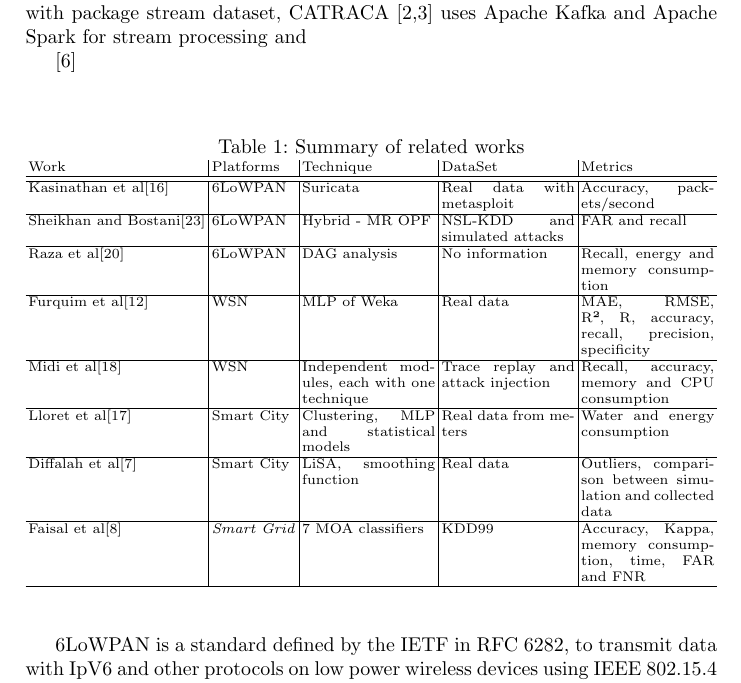
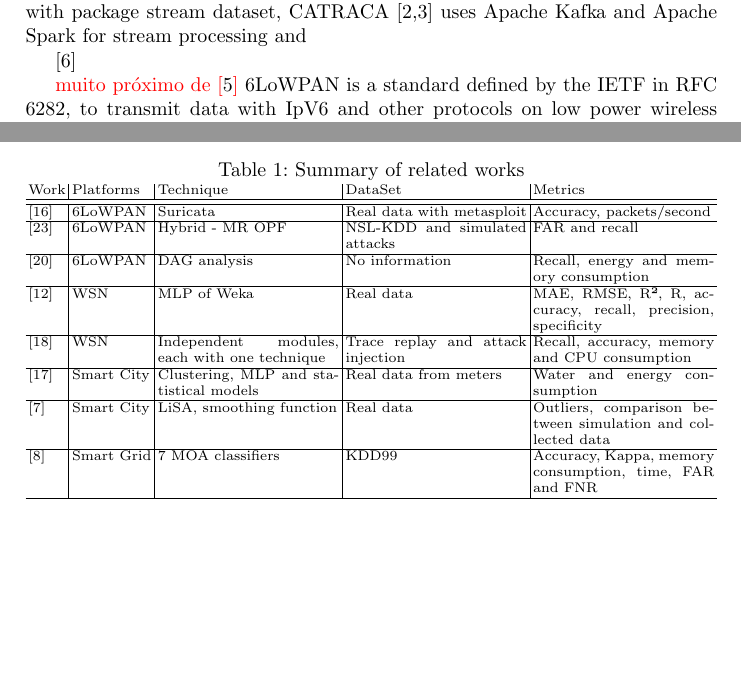
Before and after one commit to luis-puhl/minas-MPI-ICCSA-2021, a LaTeX paper (00.main-ICCSA.tex, which reads 02.related.tex): part of page 3 of 18 before the commit and two parts of pages 3 and 4 of 19 after it, the two joined at a grey line, cut so that both start at the same text, the shorter picture padded with empty space. Compiled offline with pdfLaTeX.

Commit message:
Minor intro/related revision

```diff
--- a/00.main-ICCSA.tex
+++ b/00.main-ICCSA.tex
@@ -1,5 +1,4 @@
 \documentclass[runningheads]{lib/llncs}
-\usepackage{graphicx}
 \usepackage[english]{babel}
 \usepackage[utf8]{inputenc}
 \usepackage{xspace}
@@ -8,7 +7,7 @@
 \usepackage{algorithmic,algorithm2e}
 \usepackage[inline]{enumitem}
 \usepackage{textcomp}
-\usepackage{tabularx}
+\usepackage{graphicx,tabularx,placeins}
 \usepackage{xcolor}
 \usepackage{soul}
 % \def\BibTeX{{\rm B\kern-.05em{\sc i\kern-.025em b}\kern-.08em
--- a/02.related.tex
+++ b/02.related.tex
@@ -11,3 +11,6 @@ Apache Kafka and Apache Spark for stream processing and
 
 \cite{DaCosta2019a}
 
+{\color{red} muito próximo de \cite{Cassales2019a}}
+6LoWPAN is a standard defined by the IETF in RFC 6282, to transmit data with
+IpV6 and other protocols on low power wireless devices using IEEE 802.15.4 in
@@ -16,34 +35,0 @@ Apache Kafka and Apache Spark for stream processing and
-\begin{table*}[htb]
-	\caption{Summary of related works}
-	\centering
-	\begin{scriptsize}
-		%	\begin{tabularx}{\textwidth}{ l m{2cm} | m{2cm} l m{2cm} | m{2cm} | m{2cm} | m{2cm} }
-		\begin{tabularx}{\textwidth}{l|l|X|X|X}
-			%	\begin{tabularx}{\textwidth}{l|l|X|X|m{3.0cm}}
-%			Trabalho & Platforma  & Técnica & DataSet & Métricas \\
-			Work & Platforms & Technique & DataSet & Metrics\\
-			\hline
-			\hline
-			Kasinathan et al\cite{dos-6lowpan-iot} & 6LoWPAN & Suricata & Real data with metasploit & Accuracy, packets/second\\
-			\hline
-			Sheikhan and Bostani\cite{Hybrid-ids-arch-iot} & 6LoWPAN & Hybrid - MR OPF & NSL-KDD and simulated attacks & FAR and recall\\
-			\hline
-			Raza et al\cite{SVELTE} & 6LoWPAN & DAG analysis & No information & Recall, energy and memory consumption\\
-			\hline
-			Furquim et al\cite{Fault-tolerance-disaster} & WSN & MLP of Weka & Real data & MAE, RMSE, R², R, accuracy, recall, precision, specificity\\
-			\hline
-			Midi et al\cite{Kalis} & WSN & Independent modules, each with one technique & Trace replay and attack injection & Recall, accuracy, memory and CPU consumption\\
-			\hline
-			Lloret et al\cite{IoT-arch-smartmeter} & Smart City & Clustering, MLP and statistical models & Real data from meters & Water and energy consumption\\
-			\hline
-			Diffalah et al\cite{scalable-anomaly-detection-smart-city} & Smart City & LiSA, smoothing function & Real data & Outliers, comparison between simulation and collected data\\
-			\hline
-			Faisal et al\cite{DS-based-IDS-SmartGrid} & \textit{Smart Grid} & 7 MOA classifiers & KDD99 & Accuracy, Kappa, memory consumption, time, FAR and FNR \\
-			\hline
-		\end{tabularx}
-		\label{tab:summary}
-	\end{scriptsize}
-\end{table*}
-
-
-6LoWPAN is a standard defined by the IETF in RFC 6282, to transmit data with IpV6 and other protocols on low power wireless devices using IEEE 802.15.4 in the lower layers. However, this technology still lacks protection and security mechanisms. %\cite{dos-6lowpan-iot, Hybrid-ids-arch-iot, SVELTE}.
@@ -76,4 +82,33 @@ Also, it is worth noting that most articles used metrics like FAR, recall, and a
 
+\begin{table*}[htb]
+\caption{Summary of related works}
+\centering
+\begin{scriptsize}
+% \begin{tabularx}{\textwidth}{ l m{2cm} | m{2cm} l m{2cm} | m{2cm} | m{2cm} | m{2cm} }
+\begin{tabularx}{\textwidth}{l|l|X|X|X}
+% \begin{tabularx}{\textwidth}{l|l|X|X|m{3.0cm}}
+% Trabalho & Platforma  & Técnica & DataSet & Métricas \\
+Work                                         & Platforms    & Technique & DataSet & Metrics\\\hline\hline
+% Kasinathan et al
+\cite{dos-6lowpan-iot}                       & 6LoWPAN      & Suricata & Real data with metasploit & Accuracy, packets/second\\\hline
+% Sheikhan and Bostani
+\cite{Hybrid-ids-arch-iot}                   & 6LoWPAN      & Hybrid - MR OPF & NSL-KDD and simulated attacks & FAR and recall\\\hline
+% Raza et al
+\cite{SVELTE}                                & 6LoWPAN      & DAG analysis & No information & Recall, energy and memory consumption\\\hline
+% Furquim et al
+\cite{Fault-tolerance-disaster}              & WSN          & MLP of Weka & Real data & MAE, RMSE, R², R, accuracy, recall, precision, specificity\\\hline
+% Midi et al
+\cite{Kalis}                                 & WSN          & Independent modules, each with one technique & Trace replay and attack injection & Recall, accuracy, memory and CPU consumption\\\hline
+% Lloret et al
+\cite{IoT-arch-smartmeter}                   & Smart City   & Clustering, MLP and statistical models & Real data from meters & Water and energy consumption\\\hline
+% Diffalah et al
+\cite{scalable-anomaly-detection-smart-city} & Smart City   & LiSA, smoothing function & Real data & Outliers, comparison between simulation and collected data\\\hline
+% Faisal et al
+\cite{DS-based-IDS-SmartGrid}                & Smart Grid   & 7 MOA classifiers & KDD99 & Accuracy, Kappa, memory consumption, time, FAR and FNR \\\hline
+\end{tabularx}
+\label{tab:summary}
+\end{scriptsize}
+\end{table*}
 
 % ----------------------------------------------------------------------------------------------------------------------
 % - Escrever! Corpo:
```
Also changed, not shown: 01.introduction.tex (+1 -0 lines), 00.main-ICCSA.pdf, 00.main-ICCSA.tex (10 more changed lines), 02.related.tex (77 more changed lines).
